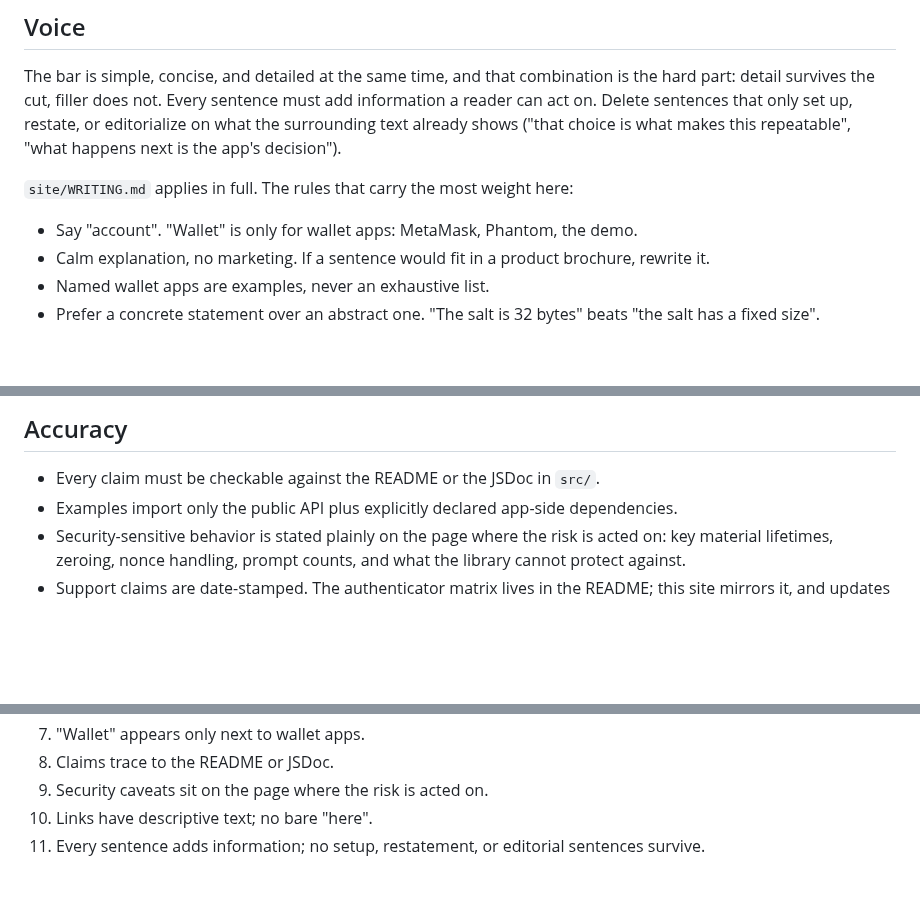
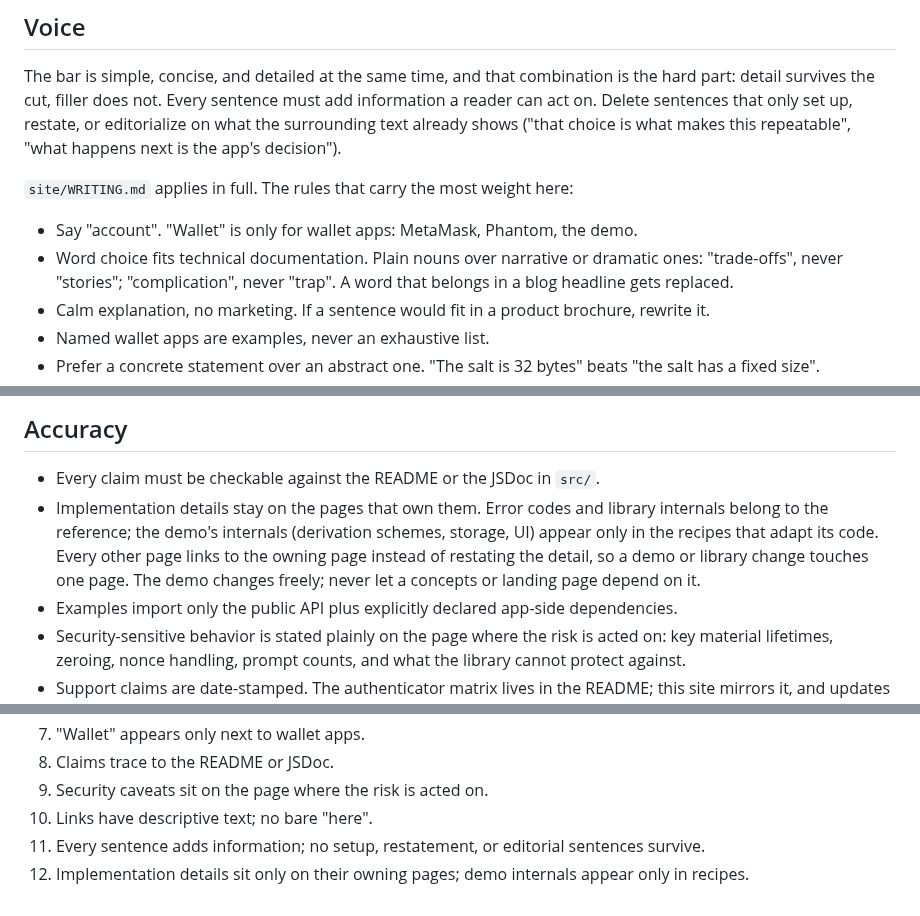
Before and after one commit to category-labs/mera, a Markdown page: docs/AGENTS.md, 3 parts joined by grey strips. GitHub-like rendering; blank space fills up the shorter version.

Commit message:
Address PR review: plain word choice, no leaked implementation details
The concepts pages no longer name thrown error codes or the demo's
derivation scheme; the reference and recipes own those details and the
pages link there instead. 'Trap' becomes 'complication', 'stories'
becomes 'trade-offs', and docs/AGENTS.md codifies both rules.

```diff
--- a/docs/AGENTS.md
+++ b/docs/AGENTS.md
@@ -47,6 +47,7 @@ The bar is simple, concise, and detailed at the same time, and that combination
 `site/WRITING.md` applies in full. The rules that carry the most weight here:
 
 - Say "account". "Wallet" is only for wallet apps: MetaMask, Phantom, the demo.
+- Word choice fits technical documentation. Plain nouns over narrative or dramatic ones: "trade-offs", never "stories"; "complication", never "trap". A word that belongs in a blog headline gets replaced.
 - Calm explanation, no marketing. If a sentence would fit in a product brochure, rewrite it.
 - Named wallet apps are examples, never an exhaustive list.
 - Prefer a concrete statement over an abstract one. "The salt is 32 bytes" beats "the salt has a fixed size".
@@ -63,6 +64,7 @@ The bar is simple, concise, and detailed at the same time, and that combination
 ## Accuracy
 
 - Every claim must be checkable against the README or the JSDoc in `src/`.
+- Implementation details stay on the pages that own them. Error codes and library internals belong to the reference; the demo's internals (derivation schemes, storage, UI) appear only in the recipes that adapt its code. Every other page links to the owning page instead of restating the detail, so a demo or library change touches one page. The demo changes freely; never let a concepts or landing page depend on it.
 - Examples import only the public API plus explicitly declared app-side dependencies.
 - Security-sensitive behavior is stated plainly on the page where the risk is acted on: key material lifetimes, zeroing, nonce handling, prompt counts, and what the library cannot protect against.
 - Support claims are date-stamped. The authenticator matrix lives in the README; this site mirrors it, and updates land in both places.
@@ -90,3 +92,4 @@ The bar is simple, concise, and detailed at the same time, and that combination
 9. Security caveats sit on the page where the risk is acted on.
 10. Links have descriptive text; no bare "here".
 11. Every sentence adds information; no setup, restatement, or editorial sentences survive.
+12. Implementation details sit only on their owning pages; demo internals appear only in recipes.
```
Also changed, not shown: 2 other files.
